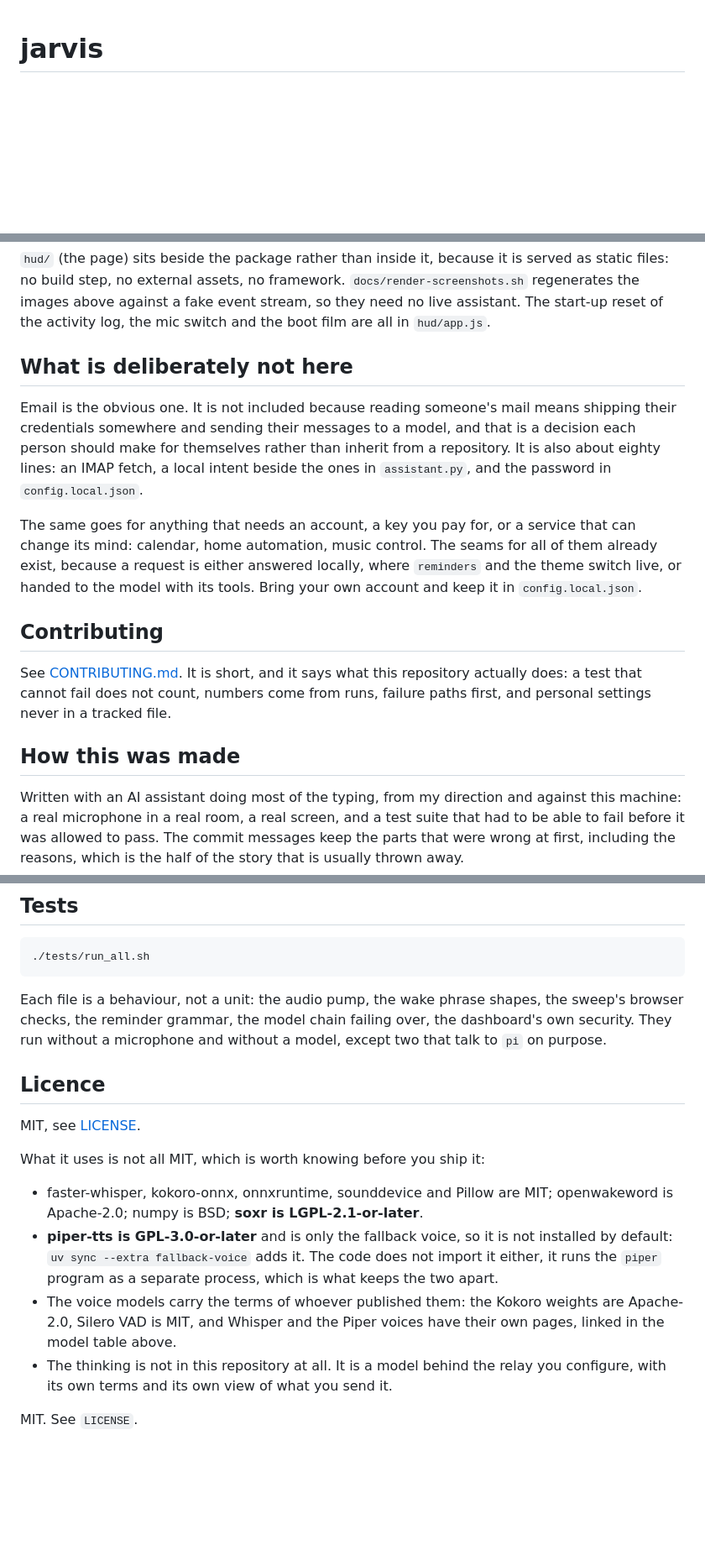
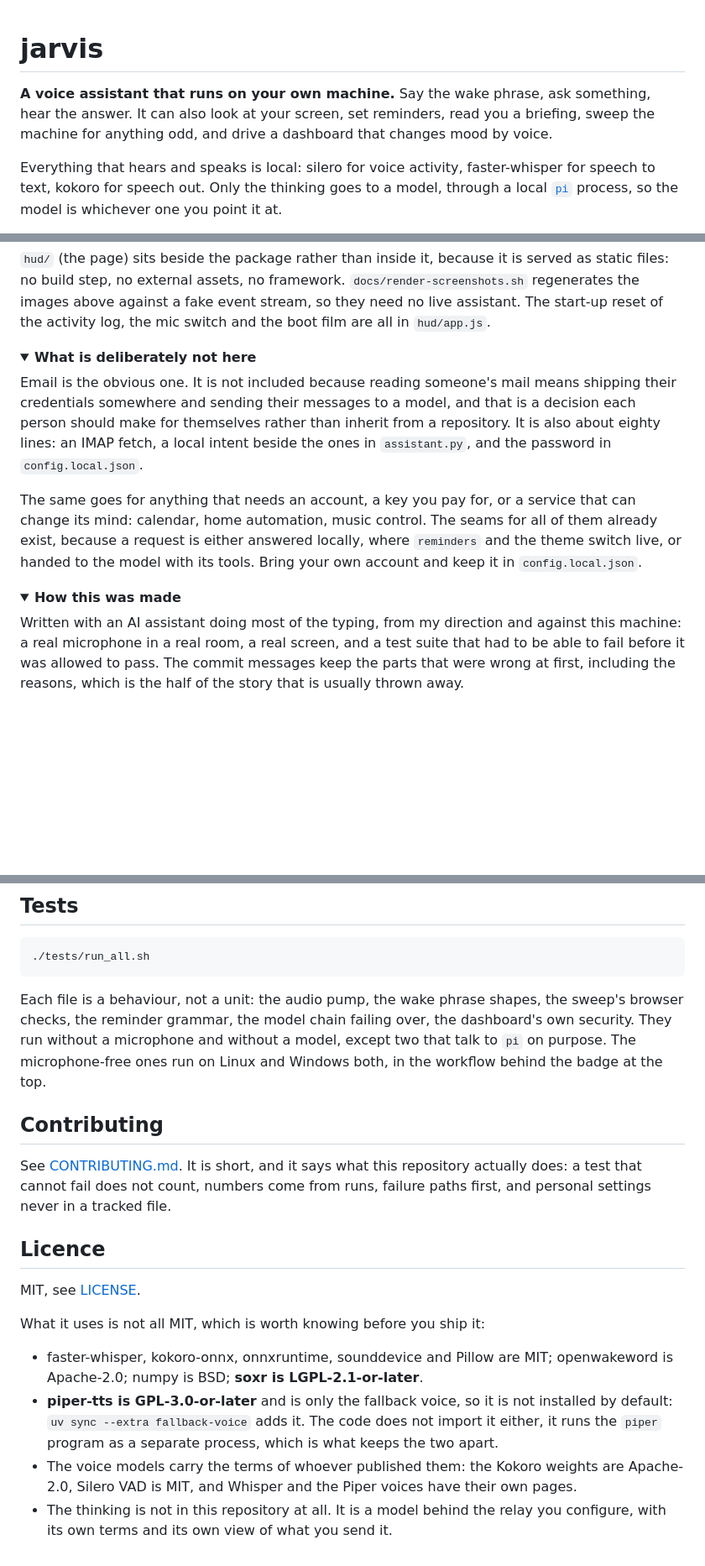
Before and after one commit to Dopethedev/archy, a Markdown page: README.md, 3 parts joined by grey strips. Shown at 84% size. GitHub-like rendering; folded sections open; blank space fills up the shorter version.

````diff
--- a/README.md
+++ b/README.md
@@ -1,3 +1,13 @@
 # jarvis
 
+**A voice assistant that runs on your own machine.** Say the wake phrase, ask
+something, hear the answer. It can also look at your screen, set reminders, read
+you a briefing, sweep the machine for anything odd, and drive a dashboard that
+changes mood by voice.
+
+Everything that hears and speaks is local: silero for voice activity,
+faster-whisper for speech to text, kokoro for speech out. Only the thinking goes
+to a model, through a local [`pi`](https://github.com/badlogic/pi-mono) process,
+so the model is whichever one you point it at.
+
 [![tests](https://github.com/Dopethedev/jarvis/actions/workflows/tests.yml/badge.svg)](https://github.com/Dopethedev/jarvis/actions/workflows/tests.yml)
@@ -202,27 +239,27 @@ served as static files: no build step, no external assets, no framework.
 stream, so they need no live assistant. The start-up reset of the activity log,
 the mic switch and the boot film are all in `hud/app.js`.
 
-## What is deliberately not here
+</details>
 
-Email is the obvious one. It is not included because reading someone's mail
-means shipping their credentials somewhere and sending their messages to a model,
-and that is a decision each person should make for themselves rather than inherit
+<details>
+<summary><b>What is deliberately not here</b></summary>
+
+Email is the obvious one. It is not included because reading someone's mail means
+shipping their credentials somewhere and sending their messages to a model, and
+that is a decision each person should make for themselves rather than inherit
 from a repository. It is also about eighty lines: an IMAP fetch, a local intent
 beside the ones in `assistant.py`, and the password in `config.local.json`.
 
-The same goes for anything that needs an account, a key you pay for, or a
-service that can change its mind: calendar, home automation, music control. The
-seams for all of them already exist, because a request is either answered
-locally, where `reminders` and the theme switch live, or handed to the model with
-its tools. Bring your own account and keep it in `config.local.json`.
+The same goes for anything that needs an account, a key you pay for, or a service
+that can change its mind: calendar, home automation, music control. The seams for
+all of them already exist, because a request is either answered locally, where
+`reminders` and the theme switch live, or handed to the model with its tools.
+Bring your own account and keep it in `config.local.json`.
 
-## Contributing
+</details>
 
-See [CONTRIBUTING.md](CONTRIBUTING.md). It is short, and it says what this
-repository actually does: a test that cannot fail does not count, numbers come
-from runs, failure paths first, and personal settings never in a tracked file.
-
-## How this was made
+<details>
+<summary><b>How this was made</b></summary>
 
 Written with an AI assistant doing most of the typing, from my direction and
 against this machine: a real microphone in a real room, a real screen, and a test
@@ -236,10 +275,17 @@ the half of the story that is usually thrown away.
 ./tests/run_all.sh
 ```
 
-Each file is a behaviour, not a unit: the audio pump, the wake phrase shapes,
-the sweep's browser checks, the reminder grammar, the model chain failing over,
-the dashboard's own security. They run without a microphone and without a model,
-except two that talk to `pi` on purpose.
+Each file is a behaviour, not a unit: the audio pump, the wake phrase shapes, the
+sweep's browser checks, the reminder grammar, the model chain failing over, the
+dashboard's own security. They run without a microphone and without a model,
+except two that talk to `pi` on purpose. The microphone-free ones run on Linux and
+Windows both, in the workflow behind the badge at the top.
+
+## Contributing
+
+See [CONTRIBUTING.md](CONTRIBUTING.md). It is short, and it says what this
+repository actually does: a test that cannot fail does not count, numbers come
+from runs, failure paths first, and personal settings never in a tracked file.
 
 ## Licence
 
@@ -255,8 +301,6 @@ What it uses is not all MIT, which is worth knowing before you ship it:
   is what keeps the two apart.
 - The voice models carry the terms of whoever published them: the Kokoro weights
   are Apache-2.0, Silero VAD is MIT, and Whisper and the Piper voices have their
-  own pages, linked in the model table above.
+  own pages.
 - The thinking is not in this repository at all. It is a model behind the relay
   you configure, with its own terms and its own view of what you send it.
-
-MIT. See `LICENSE`.
````
Also changed, not shown: other parts of README.md (+80 -51 lines), docs/social-preview.png (added), docs/theme-combat.png, docs/theme-standard.png, docs/theme-stealth.png, 4 other files.
